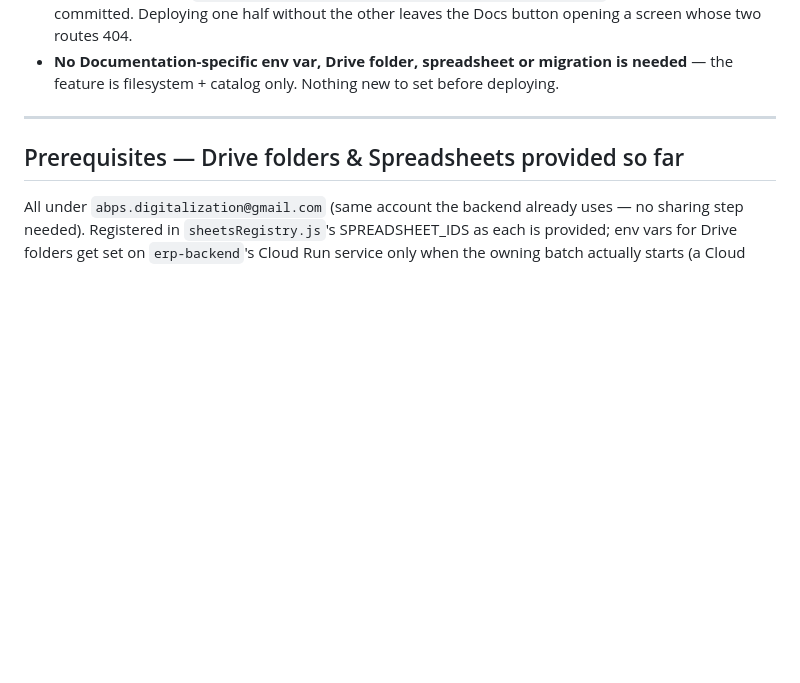
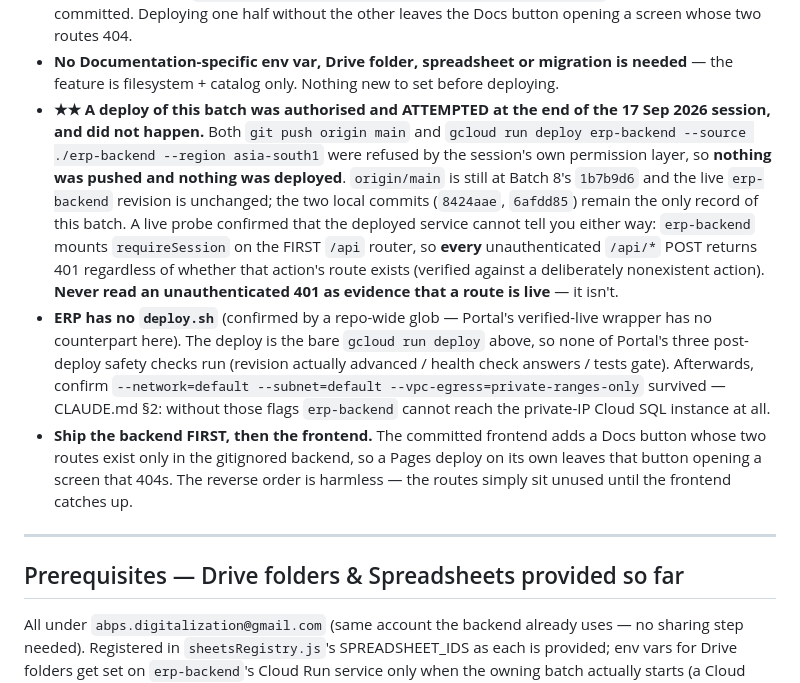
Before and after one commit to ABPS-Solution/ERP, a Markdown page: MIGRATION_LEDGER.md, the part around the change. GitHub-like rendering; blank space fills up the shorter version.

Commit message:
Batch 9: record that the authorised deploy was blocked and did not happen
Both 'git push origin main' and 'gcloud run deploy erp-backend' were
refused by the session's permission layer, so Batch 9 is still local-only
(origin/main at Batch 8's 1b7b9d6, live erp-backend revision unchanged).

Also records three things the next session needs: ERP has no deploy.sh,
so none of Portal's post-deploy safety checks run and the VPC egress
flags must be re-confirmed afterwards; the backend must ship before the
frontend, since the committed Docs button's routes live only in the
gitignored backend; and an unauthenticated 401 from /api/* proves nothing
about whether a route is mounted, because requireSession sits on the
first router and answers every path.

Co-Authored-By: Claude Opus 5 <noreply@anthropic.com>

```diff
--- a/MIGRATION_LEDGER.md
+++ b/MIGRATION_LEDGER.md
@@ -2138,6 +2138,33 @@ and no dashboard route was run against real data this session.
 - **No Documentation-specific env var, Drive folder, spreadsheet or
   migration is needed** — the feature is filesystem + catalog only.
   Nothing new to set before deploying.
+- **★★ A deploy of this batch was authorised and ATTEMPTED at the end of
+  the 17 Sep 2026 session, and did not happen.** Both `git push origin
+  main` and `gcloud run deploy erp-backend --source ./erp-backend
+  --region asia-south1` were refused by the session's own permission
+  layer, so **nothing was pushed and nothing was deployed**.
+  `origin/main` is still at Batch 8's `1b7b9d6` and the live
+  `erp-backend` revision is unchanged; the two local commits
+  (`8424aae`, `6afdd85`) remain the only record of this batch.
+  A live probe confirmed that the deployed service cannot tell you
+  either way: `erp-backend` mounts `requireSession` on the FIRST `/api`
+  router, so **every** unauthenticated `/api/*` POST returns 401
+  regardless of whether that action's route exists (verified against a
+  deliberately nonexistent action). **Never read an unauthenticated 401
+  as evidence that a route is live** — it isn't.
+- **ERP has no `deploy.sh`** (confirmed by a repo-wide glob — Portal's
+  verified-live wrapper has no counterpart here). The deploy is the bare
+  `gcloud run deploy` above, so none of Portal's three post-deploy safety
+  checks run (revision actually advanced / health check answers / tests
+  gate). Afterwards, confirm `--network=default --subnet=default
+  --vpc-egress=private-ranges-only` survived — CLAUDE.md §2: without
+  those flags `erp-backend` cannot reach the private-IP Cloud SQL
+  instance at all.
+- **Ship the backend FIRST, then the frontend.** The committed frontend
+  adds a Docs button whose two routes exist only in the gitignored
+  backend, so a Pages deploy on its own leaves that button opening a
+  screen that 404s. The reverse order is harmless — the routes simply sit
+  unused until the frontend catches up.
 
 ---
 
```
